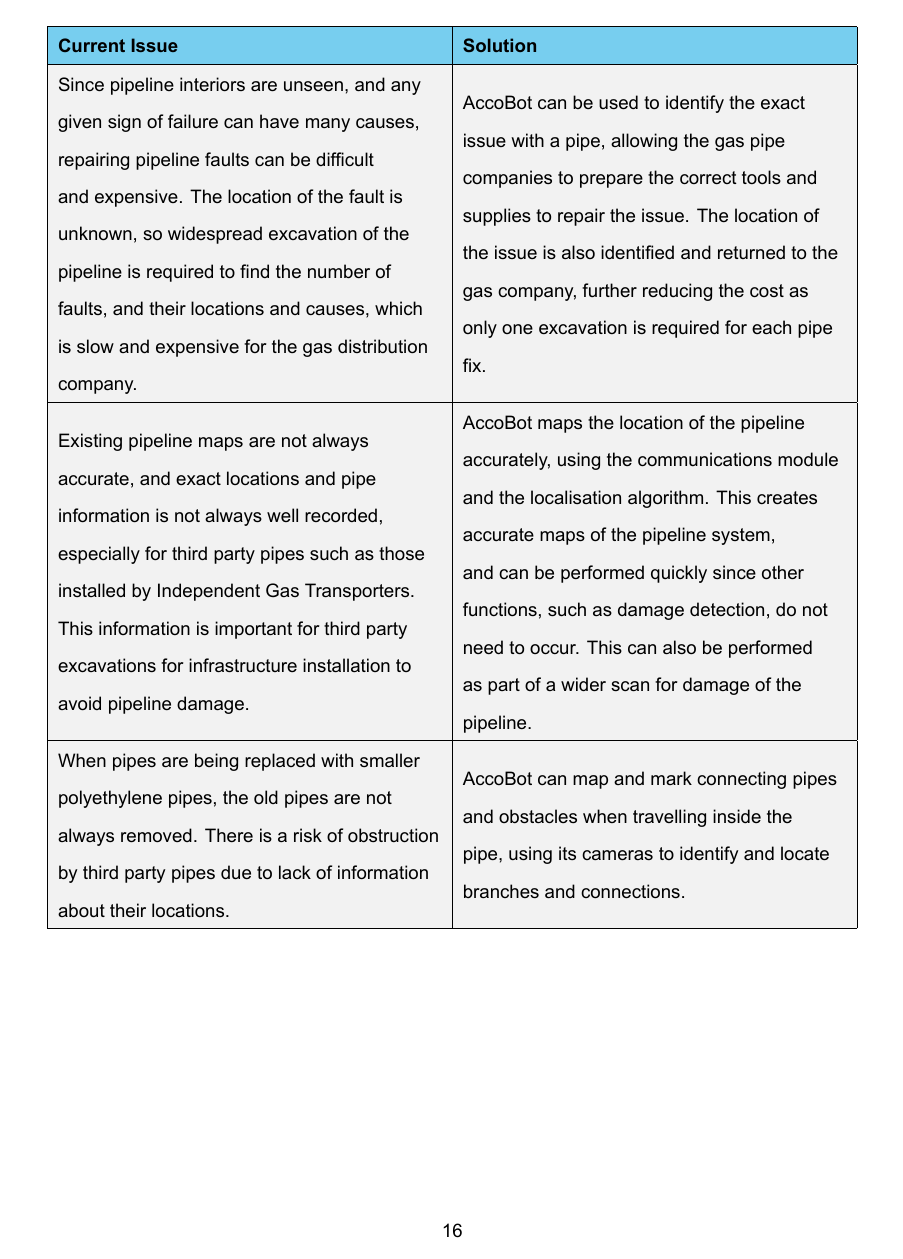
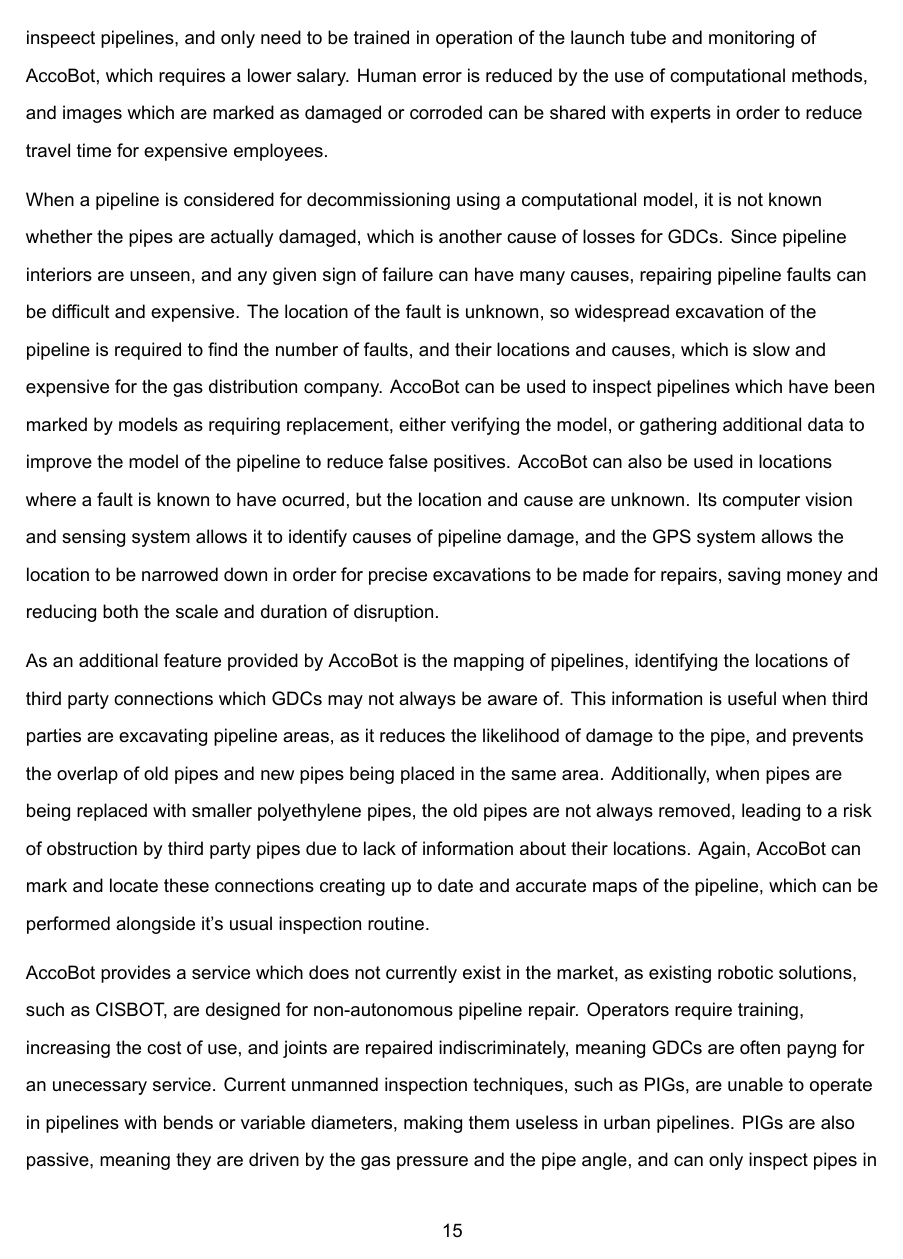
Before and after one commit to josh-onetime/3YP-Project-Overleaf-, a LaTeX document (3YP.tex): page 18 of 132 before the commit and page 17 of 131 after it. Compiled offline with XeLaTeX.

Commit message:
Changed Section 3
Section 3 Changed to be prose rather than a table, saves about a page

```diff
--- a/3YP.tex
+++ b/3YP.tex
@@ -388,4 +388,3 @@
 			\end{multicols}
 		\end{figure}
 
-	\section[Solution Evaluation - EEM]{Solution Evaluation (EEM) - Jim Laney} \label{solutionEvaluation}
@@ -407,8 +395,0 @@
-			\rowcolor{headerBlue} \textbf{Current Issue} & \textbf{Solution}\\
-			\hline
-			\endfirsthead
-
-			\hline
-			\rowcolor{headerBlue} \textbf{Current Issue} & \textbf{Solution}\\
-			\hline
-			\endhead
@@ -451,24 +395,0 @@
-			Since pipeline interiors are unseen, and any given sign of failure can have many causes, repairing pipeline faults can be difficult and expensive.
-			The location of the fault is unknown, so widespread excavation of the pipeline is required to find the number of faults, and their locations and causes, which is slow and expensive for the gas distribution company.
-			&
-			AccoBot can be used to identify the exact issue with a pipe, allowing the gas pipe companies to prepare the correct tools and supplies to repair the issue.
-			The location of the issue is also identified and returned to the gas company, further reducing the cost as only one excavation is required for each pipe fix.
-			\\
-			\hline
-			\rowcolor{rowGrey}
-			Existing pipeline maps are not always accurate, and exact locations and pipe information is not always well recorded, especially for third party pipes such as those installed by Independent Gas Transporters.
-			This information is important for third party excavations for infrastructure installation to avoid pipeline damage.
-			&
-			AccoBot maps the location of the pipeline accurately, using the communications module and the localisation algorithm.
-			This creates accurate maps of the pipeline system, and can be performed quickly since other functions, such as damage detection, do not need to occur.
-			This can also be performed as part of a wider scan for damage of the pipeline.
-			\\
-			\hline
-			\rowcolor{rowGrey}
-			When pipes are being replaced with smaller polyethylene pipes, the old pipes are not always removed.
-			There is a risk of obstruction by third party pipes due to lack of information about their locations.
-			&
-			AccoBot can map and mark connecting pipes and obstacles when travelling inside the pipe, using its cameras to identify and locate branches and connections.
-			\\
-			\hline
-			\rowcolor{rowGrey} Current robotic solutions, such as CISBOT, are designed for non-autonomous pipeline repair, so operators require training, increasing the cost of use.
@@ -482,2 +395,0 @@
-			\label{solutionTable}
-		\end{longtable}
@@ -486,3 +399,28 @@
+		Manual pipe inspection requires highly trained individuals to inspect the pipes, who must travel to the location in order to perform the inspection.
+		AccoBot relieves these pains, as it only required a small excavation be made for the launch tube, and is thus less disruptive than manual methods.
+		As well as this, AccoBot can operate within an active pipeline, meaning the gas can remain running and money can continue to be made by the gas distribution companies.
+		The operators for AccoBot do not need to be trained to inspeect pipelines, and only need to be trained in operation of the launch tube and monitoring of AccoBot, which requires a lower salary.
+		Human error is reduced by the use of computational methods, and images which are marked as damaged or corroded can be shared with experts in order to reduce travel time for expensive employees.
+
+		When a pipeline is considered for decommissioning using a computational model, it is not known whether the pipes are actually damaged, which is another cause of losses for GDCs.
+		Since pipeline interiors are unseen, and any given sign of failure can have many causes, repairing pipeline faults can be difficult and expensive.
+		The location of the fault is unknown, so widespread excavation of the pipeline is required to find the number of faults, and their locations and causes, which is slow and expensive for the gas distribution company.
+		AccoBot can be used to inspect pipelines which have been marked by models as requiring replacement, either verifying the model, or gathering additional data to improve the model of the pipeline to reduce false positives.
+		AccoBot can also be used in locations where a fault is known to have ocurred, but the location and cause are unknown.
+		Its computer vision and sensing system allows it to identify causes of pipeline damage, and the GPS system allows the location to be narrowed down in order for precise excavations to be made for repairs, saving money and reducing both the scale and duration of disruption.
+
+		As an additional feature provided by AccoBot is the mapping of pipelines, identifying the locations of third party connections which GDCs may not always be aware of.
+		This information is useful when third parties are excavating pipeline areas, as it reduces the likelihood of damage to the pipe, and prevents the overlap of old pipes and new pipes being placed in the same area.
+		Additionally, when pipes are being replaced with smaller polyethylene pipes, the old pipes are not always removed, leading to a risk of obstruction by third party pipes due to lack of information about their locations.
+		Again, AccoBot can mark and locate these connections creating up to date and accurate maps of the pipeline, which can be performed alongside it's usual inspection routine.
+
+		AccoBot provides a service which does not currently exist in the market, as existing robotic solutions, such as CISBOT, are designed for non-autonomous pipeline repair.
+		Operators require training, increasing the cost of use, and joints are repaired indiscriminately, meaning GDCs are often payng for an unecessary service.
+		Current unmanned inspection techniques, such as PIGs, are unable to operate in pipelines with bends or variable diameters, making them useless in urban pipelines.
+		PIGs are also passive, meaning they are driven by the gas pressure and the pipe angle, and can only inspect pipes in one direction, requiring two excavations for both entry and exit.
+		AccoBot is designed for autonomous inspection, so it is cheaper and quicker to use for this purpose than more specialised robots, such as CISBOT.
+		AccoBot can also travel in both directions, so only one excavation is required, and can also climb pipes at any angle, as well as calculating the angle of the pipe for use in mapping.
+		It can adapt to different pipe diameters, and is able to navigate bends autonomously, meaning it is adaptable for more complex pipelines.
 
 		\section{Product Hardware - ENG}
 
```
Also changed, not shown: 3YP.tex (64 more changed lines).
